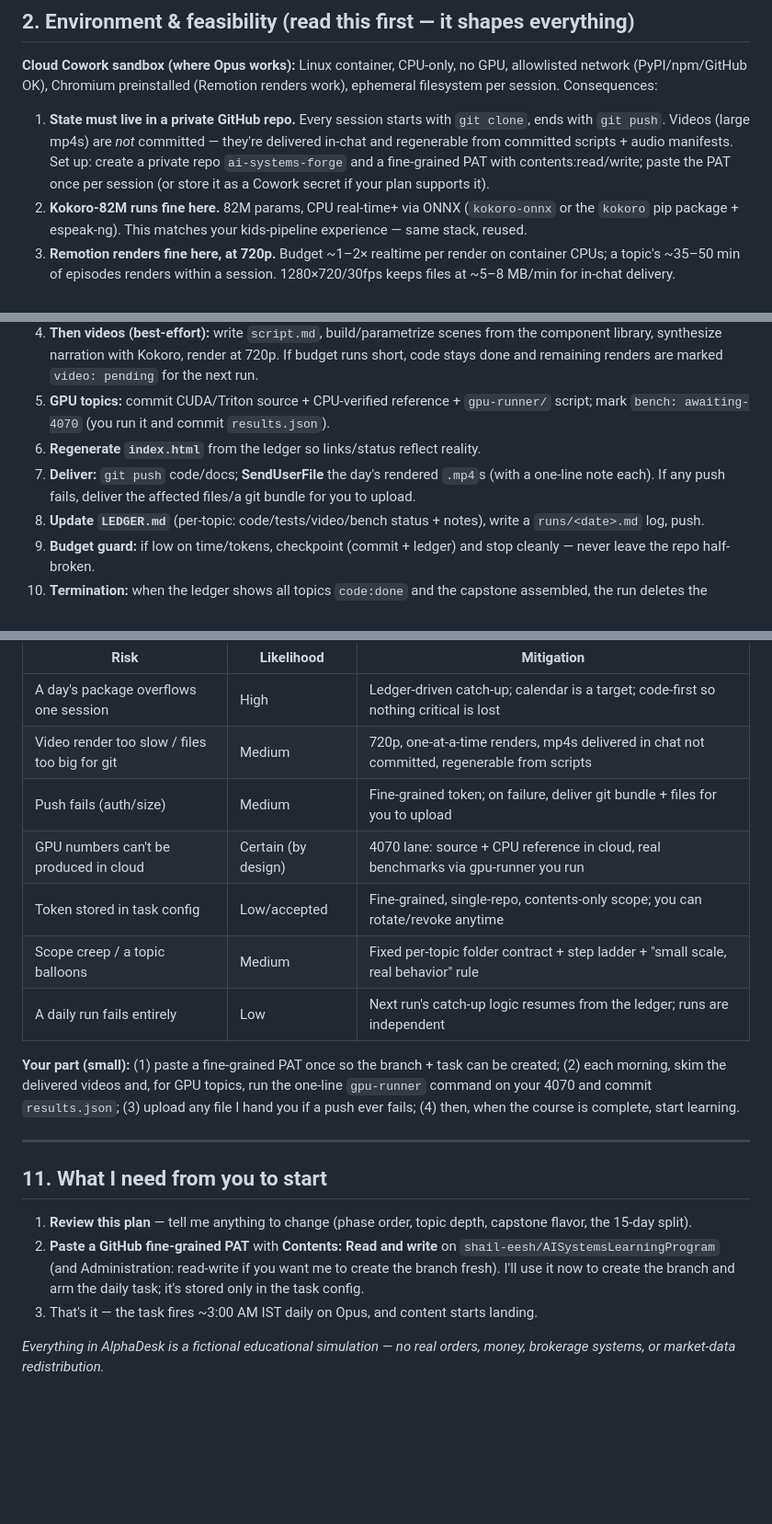
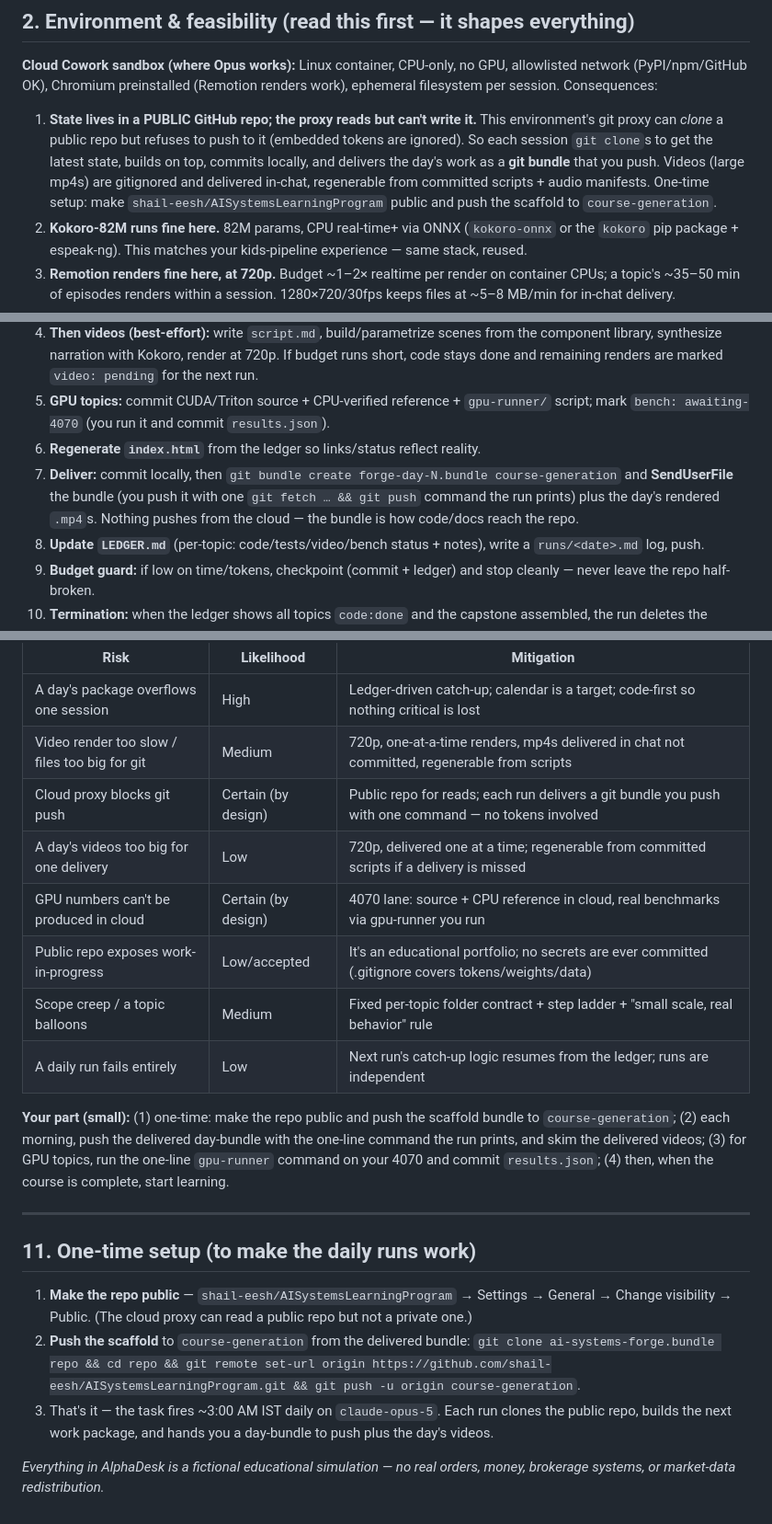
Before and after one commit to shail-eesh/AISystemsLearningProgram, a Markdown page: MASTER_PLAN.md, 3 parts joined by grey strips. Shown at 92% size. Rendered like a GitHub page; blank space fills up the shorter version.

```diff
--- a/MASTER_PLAN.md
+++ b/MASTER_PLAN.md
@@ -40,7 +40,7 @@ You learn each AI system by building it from primary sources (the original paper
 
 **Cloud Cowork sandbox (where Opus works):** Linux container, CPU-only, no GPU, allowlisted network (PyPI/npm/GitHub OK), Chromium preinstalled (Remotion renders work), ephemeral filesystem per session. Consequences:
 
-1. **State must live in a private GitHub repo.** Every session starts with `git clone`, ends with `git push`. Videos (large mp4s) are *not* committed — they're delivered in-chat and regenerable from committed scripts + audio manifests. Set up: create a private repo `ai-systems-forge` and a fine-grained PAT with contents:read/write; paste the PAT once per session (or store it as a Cowork secret if your plan supports it).
+1. **State lives in a PUBLIC GitHub repo; the proxy reads but can't write it.** This environment's git proxy can *clone* a public repo but refuses to push to it (embedded tokens are ignored). So each session `git clone`s to get the latest state, builds on top, commits locally, and delivers the day's work as a **git bundle** that you push. Videos (large mp4s) are gitignored and delivered in-chat, regenerable from committed scripts + audio manifests. One-time setup: make `shail-eesh/AISystemsLearningProgram` public and push the scaffold to `course-generation`.
 2. **Kokoro-82M runs fine here.** 82M params, CPU real-time+ via ONNX (`kokoro-onnx` or the `kokoro` pip package + espeak-ng). This matches your kids-pipeline experience — same stack, reused.
 3. **Remotion renders fine here, at 720p.** Budget ~1–2× realtime per render on container CPUs; a topic's ~35–50 min of episodes renders within a session. 1280×720/30fps keeps files at ~5–8 MB/min for in-chat delivery.
 4. **GPU truth comes from your 4070.** For kernel topics (matmul, softmax, Flash Attention), quantization, distributed training, and any "how fast is it really" claim, the cloud session produces: (a) the CUDA/Triton source, (b) a NumPy/PyTorch-CPU reference that proves correctness in-cloud (Triton's `TRITON_INTERPRET=1` mode runs kernels on CPU), and (c) `gpu-runner/` — a script you run on the 4070 (WSL2 or native Linux recommended for Triton/CUDA toolchain) that executes benchmarks and writes `results.json`, which you paste/commit back so the video can show real numbers.
@@ -454,7 +454,7 @@ Every fresh Opus session follows `EXECUTION/DAILY_PROMPT.md`, which encodes this
 4. **Then videos (best-effort):** write `script.md`, build/parametrize scenes from the component library, synthesize narration with Kokoro, render at 720p. If budget runs short, code stays done and remaining renders are marked `video: pending` for the next run.
 5. **GPU topics:** commit CUDA/Triton source + CPU-verified reference + `gpu-runner/` script; mark `bench: awaiting-4070` (you run it and commit `results.json`).
 6. **Regenerate `index.html`** from the ledger so links/status reflect reality.
-7. **Deliver:** `git push` code/docs; **SendUserFile** the day's rendered `.mp4`s (with a one-line note each). If any push fails, deliver the affected files/a git bundle for you to upload.
+7. **Deliver:** commit locally, then `git bundle create forge-day-N.bundle course-generation` and **SendUserFile** the bundle (you push it with one `git fetch … && git push` command the run prints) plus the day's rendered `.mp4`s. Nothing pushes from the cloud — the bundle is how code/docs reach the repo.
 8. **Update `LEDGER.md`** (per-topic: code/tests/video/bench status + notes), write a `runs/<date>.md` log, push.
 9. **Budget guard:** if low on time/tokens, checkpoint (commit + ledger) and stop cleanly — never leave the repo half-broken.
 10. **Termination:** when the ledger shows all topics `code:done` and the capstone assembled, the run deletes the scheduled task and posts a "course complete" summary.
@@ -471,20 +471,21 @@ Every fresh Opus session follows `EXECUTION/DAILY_PROMPT.md`, which encodes this
 |---|---|---|
 | A day's package overflows one session | High | Ledger-driven catch-up; calendar is a target; code-first so nothing critical is lost |
 | Video render too slow / files too big for git | Medium | 720p, one-at-a-time renders, mp4s delivered in chat not committed, regenerable from scripts |
-| Push fails (auth/size) | Medium | Fine-grained token; on failure, deliver git bundle + files for you to upload |
+| Cloud proxy blocks git push | Certain (by design) | Public repo for reads; each run delivers a git bundle you push with one command — no tokens involved |
+| A day's videos too big for one delivery | Low | 720p, delivered one at a time; regenerable from committed scripts if a delivery is missed |
 | GPU numbers can't be produced in cloud | Certain (by design) | 4070 lane: source + CPU reference in cloud, real benchmarks via gpu-runner you run |
-| Token stored in task config | Low/accepted | Fine-grained, single-repo, contents-only scope; you can rotate/revoke anytime |
+| Public repo exposes work-in-progress | Low/accepted | It's an educational portfolio; no secrets are ever committed (.gitignore covers tokens/weights/data) |
 | Scope creep / a topic balloons | Medium | Fixed per-topic folder contract + step ladder + "small scale, real behavior" rule |
 | A daily run fails entirely | Low | Next run's catch-up logic resumes from the ledger; runs are independent |
 
-**Your part (small):** (1) paste a fine-grained PAT once so the branch + task can be created; (2) each morning, skim the delivered videos and, for GPU topics, run the one-line `gpu-runner` command on your 4070 and commit `results.json`; (3) upload any file I hand you if a push ever fails; (4) then, when the course is complete, start learning.
+**Your part (small):** (1) one-time: make the repo public and push the scaffold bundle to `course-generation`; (2) each morning, push the delivered day-bundle with the one-line command the run prints, and skim the delivered videos; (3) for GPU topics, run the one-line `gpu-runner` command on your 4070 and commit `results.json`; (4) then, when the course is complete, start learning.
 
 ---
 
-## 11. What I need from you to start
+## 11. One-time setup (to make the daily runs work)
 
-1. **Review this plan** — tell me anything to change (phase order, topic depth, capstone flavor, the 15-day split).
-2. **Paste a GitHub fine-grained PAT** with **Contents: Read and write** on `shail-eesh/AISystemsLearningProgram` (and Administration: read-write if you want me to create the branch fresh). I'll use it now to create the branch and arm the daily task; it's stored only in the task config.
-3. That's it — the task fires ~3:00 AM IST daily on Opus, and content starts landing.
+1. **Make the repo public** — `shail-eesh/AISystemsLearningProgram` → Settings → General → Change visibility → Public. (The cloud proxy can read a public repo but not a private one.)
+2. **Push the scaffold** to `course-generation` from the delivered bundle: `git clone ai-systems-forge.bundle repo && cd repo && git remote set-url origin https://github.com/shail-eesh/AISystemsLearningProgram.git && git push -u origin course-generation`.
+3. That's it — the task fires ~3:00 AM IST daily on `claude-opus-5`. Each run clones the public repo, builds the next work package, and hands you a day-bundle to push plus the day's videos.
 
 *Everything in AlphaDesk is a fictional educational simulation — no real orders, money, brokerage systems, or market-data redistribution.*
```
Also changed, not shown: EXECUTION/DAILY_PROMPT.md (+28 -19 lines).
